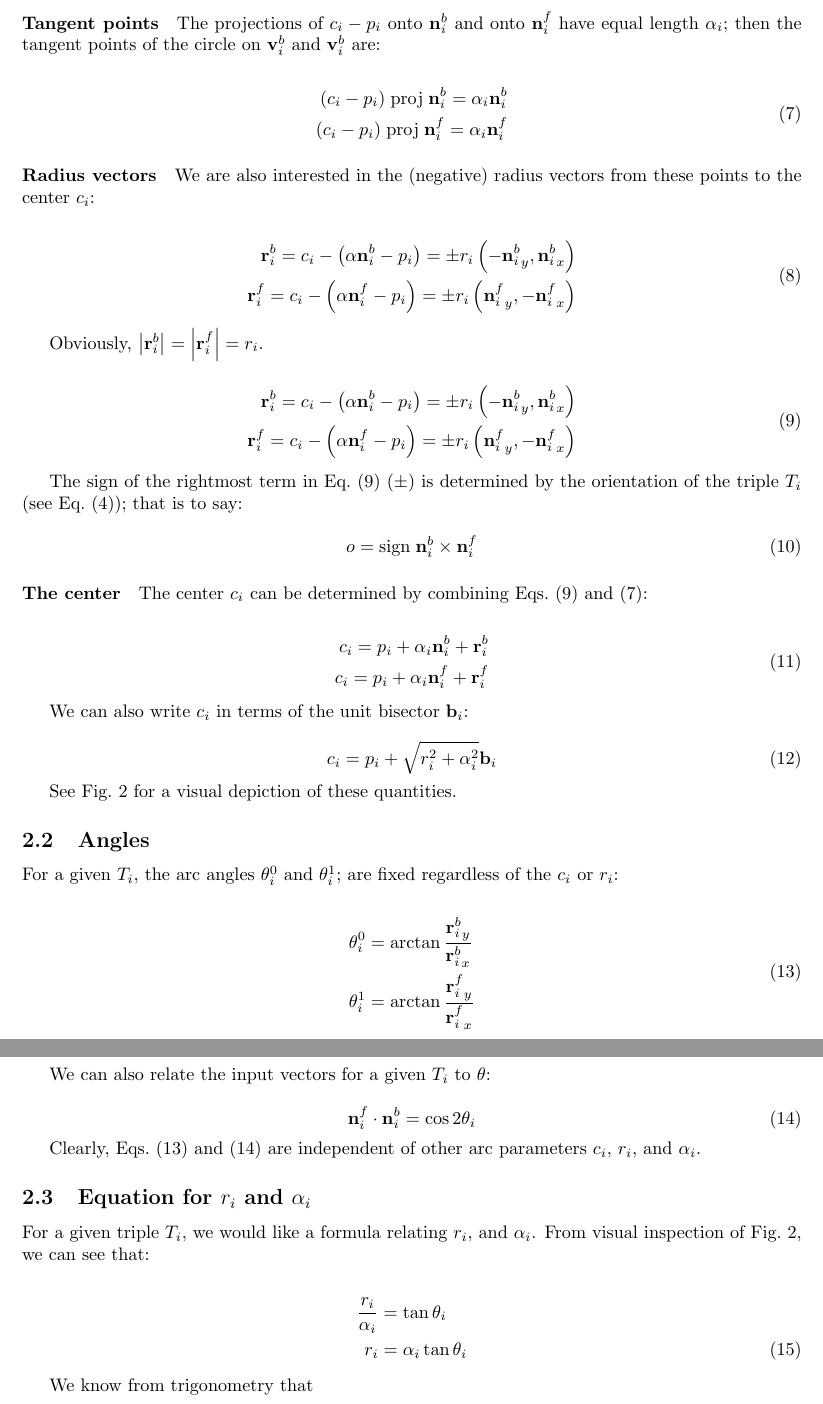
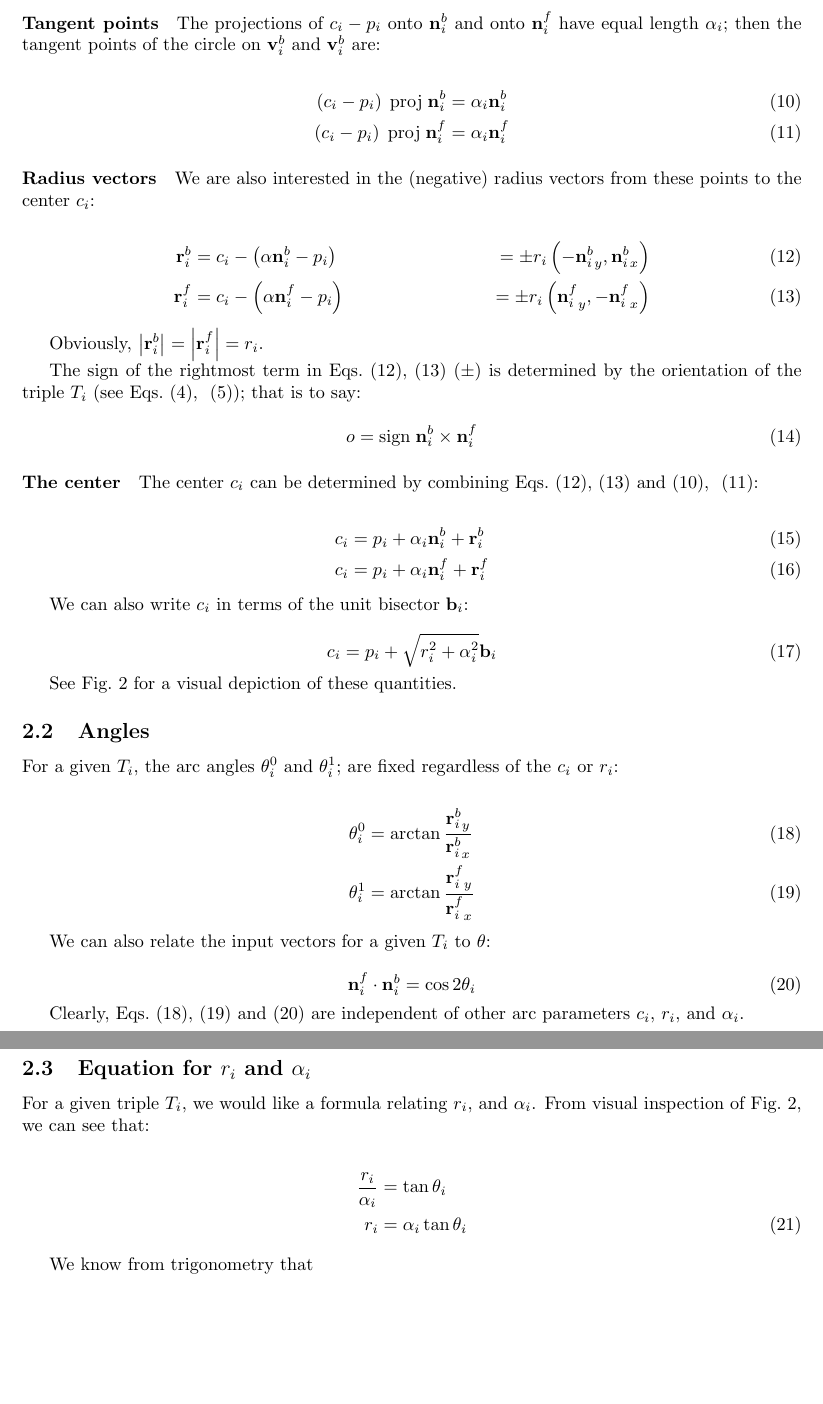
Before and after one commit to SonSang/diff-traffic-baseline-libroad, a LaTeX document (etc/circ-doc/circ.tex): two parts of pages 3 and 4 of 5, joined at a grey line, cut so that both start at the same text, the shorter picture padded with empty space. Compiled offline with pdfLaTeX.

Commit message:
Use sized delims in circ.tex

```diff
--- a/etc/circ-doc/circ.tex
+++ b/etc/circ-doc/circ.tex
@@ -88,37 +85,27 @@ and the associated unit vectors:
 
 The projections of $c_{i}-p_{i}$ onto $\mathbf{n}^{b}_{i}$ and onto $\mathbf{n}^{f}_{i}$ have equal length $\alpha_i$; then the tangent points of the circle on $\mathbf{v}^{b}_{i}$ and $\mathbf{v}^{b}_{i}$ are:
 
-\begin{equation}
-  \label{eq:alpha-vectors}
-  \begin{split}
-    (c_{i}-p_{i})\;\mathrm{proj}\; \mathbf{n}^{b}_{i} = \alpha_i\mathbf{n}^{b}_{i}\\
-    (c_{i}-p_{i})\;\mathrm{proj}\; \mathbf{n}^{f}_{i} = \alpha_i\mathbf{n}^{f}_{i}
-  \end{split}
-\end{equation}
+\begin{align}
+  \label{eq:alpha-vector-b}
+  \left(c_{i}-p_{i}\right)\;\mathrm{proj}\; \mathbf{n}^{b}_{i} &= \alpha_i\mathbf{n}^{b}_{i}\\
+  \label{eq:alpha-vector-f}
+  \left(c_{i}-p_{i}\right)\;\mathrm{proj}\; \mathbf{n}^{f}_{i} &= \alpha_i\mathbf{n}^{f}_{i}
+\end{align}
 
 \paragraph{Radius vectors}
 
 We are also interested in the (negative) radius vectors from these points to the center $c_{i}$:
 
-\begin{equation}
-  \label{eq:radius-vectors}
-   \begin{split}
-     \mathbf{r}^{b}_{i} = c_{i} - \left(\alpha\mathbf{n}^{b}_{i} - p_{i}\right)=\pm r_i\left( -{\mathbf{n}^{b}_{i}}_{y},  {\mathbf{n}^{b}_{i}}_{x} \right)\\
-     \mathbf{r}^{f}_{i} = c_{i} - \left(\alpha\mathbf{n}^{f}_{i} - p_{i}\right)=\pm r_i\left(  {\mathbf{n}^{f}_{i}}_{y}, -{\mathbf{n}^{f}_{i}}_{x} \right)\\
-   \end{split}
-\end{equation}
+\begin{align}
+  \label{eq:radius-vector-b}
+  \mathbf{r}^{b}_{i} &= c_{i} - \left(\alpha\mathbf{n}^{b}_{i} - p_{i}\right)&=\pm r_i\left( -{\mathbf{n}^{b}_{i}}_{y},  {\mathbf{n}^{b}_{i}}_{x} \right)\\
+  \label{eq:radius-vector-f}
+  \mathbf{r}^{f}_{i} &= c_{i} - \left(\alpha\mathbf{n}^{f}_{i} - p_{i}\right)&=\pm r_i\left(  {\mathbf{n}^{f}_{i}}_{y}, -{\mathbf{n}^{f}_{i}}_{x} \right)
+\end{align}
 
 Obviously, $\left|\mathbf{r}^{b}_{i}\right| = \left|\mathbf{r}^{f}_{i}\right| = r_{i}$.
 
-\begin{equation}
-  \label{eq:radius-vectors}
-   \begin{split}
-     \mathbf{r}^{b}_{i} = c_{i} - \left(\alpha\mathbf{n}^{b}_{i} - p_{i}\right)=\pm r_i\left( -{\mathbf{n}^{b}_{i}}_{y},  {\mathbf{n}^{b}_{i}}_{x} \right)\\
-     \mathbf{r}^{f}_{i} = c_{i} - \left(\alpha\mathbf{n}^{f}_{i} - p_{i}\right)=\pm r_i\left(  {\mathbf{n}^{f}_{i}}_{y}, -{\mathbf{n}^{f}_{i}}_{x} \right)\\
-   \end{split}
-\end{equation}
-
-The sign of the rightmost term in Eq.~\eqref{eq:radius-vectors} ($\pm$) is determined by the orientation of the triple $T_i$ (see Eq.~\eqref{eq:vectors}); that is to say:
+The sign of the rightmost term in Eqs.~\eqref{eq:radius-vector-b},~\eqref{eq:radius-vector-f} ($\pm$) is determined by the orientation of the triple $T_i$ (see Eqs.~\eqref{eq:vector-b}, ~\eqref{eq:vector-f}); that is to say:
 
 \begin{equation}
   \label{eq:orientation}
@@ -127,15 +114,14 @@ The sign of the rightmost term in Eq.~\eqref{eq:radius-vectors} ($\pm$) is deter
 
 \paragraph{The center}
 
-The center $c_{i}$ can be determined by combining Eqs.~\eqref{eq:radius-vectors} and~\eqref{eq:alpha-vectors}:
+The center $c_{i}$ can be determined by combining Eqs.~\eqref{eq:radius-vector-b},~\eqref{eq:radius-vector-f} and~\eqref{eq:alpha-vector-b}, ~\eqref{eq:alpha-vector-f}:
 
-\begin{equation}
-  \label{eq:center-vectors}
-  \begin{split}
-    c_{i} = p_{i} + \alpha_i\mathbf{n}^b_i + \mathbf{r}^{b}_{i}\\
-    c_{i} = p_{i} + \alpha_i\mathbf{n}^f_i + \mathbf{r}^{f}_{i}
-  \end{split}
-\end{equation}
+\begin{align}
+  \label{eq:center-vector-b}
+  c_{i} &= p_{i} + \alpha_i\mathbf{n}^b_i + \mathbf{r}^{b}_{i}\\
+  \label{eq:center-vector-f}
+  c_{i} &= p_{i} + \alpha_i\mathbf{n}^f_i + \mathbf{r}^{f}_{i}
+\end{align}
 
 We can also write $c_{i}$ in terms of the unit bisector $\mathbf{b}_{i}$:
 
@@ -157,13 +143,12 @@ See Fig.~\ref{fig:interior-point} for a visual depiction of these quantities.
 
 For a given $T_i$, the arc angles $\theta^0_i$ and $\theta^{1}_{i}$; are fixed regardless of the $c_i$ or $r_{i}$:
 
-\begin{equation}
-  \label{eq:angle-range}
-  \begin{split}
-    \theta^{0}_{i} &= \arctan \frac{{\mathbf{r}^{b}_{i}}_{y}}{{\mathbf{r}^{b}_{i}}_{x}}\\
-    \theta^{1}_{i} &= \arctan \frac{{\mathbf{r}^{f}_{i}}_{y}}{{\mathbf{r}^{f}_{i}}_{x}}
-  \end{split}
-\end{equation}
+\begin{align}
+  \label{eq:angle-range-b}
+  \theta^{0}_{i} &= \arctan \frac{{\mathbf{r}^{b}_{i}}_{y}}{{\mathbf{r}^{b}_{i}}_{x}}\\
+  \label{eq:angle-range-f}
+  \theta^{1}_{i} &= \arctan \frac{{\mathbf{r}^{f}_{i}}_{y}}{{\mathbf{r}^{f}_{i}}_{x}}
+\end{align}
 
 We can also relate the input vectors for a given $T_{i}$ to $\theta$:
 
@@ -172,7 +157,7 @@ We can also relate the input vectors for a given $T_{i}$ to $\theta$:
   \mathbf{n}^{f}_{i} \cdot \mathbf{n}^{b}_{i} = \cos 2\theta_i
 \end{equation}
 
-Clearly, Eqs.~\eqref{eq:angle-range} and~\eqref{eq:dotnorm} are independent of other arc parameters $c_{i}$, $r_{i}$, and $\alpha_i$.
+Clearly, Eqs.~\eqref{eq:angle-range-b},~\eqref{eq:angle-range-f} and~\eqref{eq:dotnorm} are independent of other arc parameters $c_{i}$, $r_{i}$, and $\alpha_i$.
 
 \subsection{Equation for $r_i$ and $\alpha_{i}$}
 
```
Also changed, not shown: etc/circ-doc/circ.tex (45 more changed lines).
